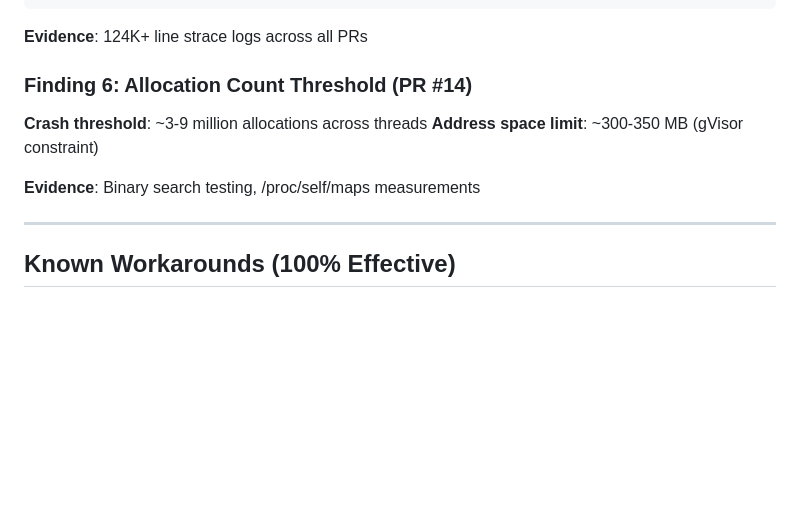
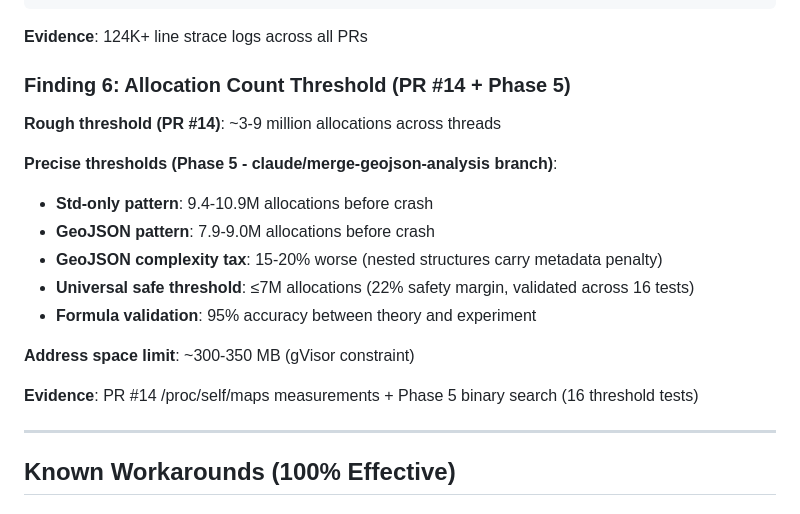
Before and after one commit to scottopell/mono, a Markdown page: glibc-malloc-crash/PRIOR_INVESTIGATIONS_SYNTHESIS.md, the part around one of its changes. GitHub-like rendering; blank space fills up the shorter version.

```diff
--- a/glibc-malloc-crash/PRIOR_INVESTIGATIONS_SYNTHESIS.md
+++ b/glibc-malloc-crash/PRIOR_INVESTIGATIONS_SYNTHESIS.md
@@ -76,12 +78,20 @@ SIGSEGV at 0x7ec9a294fa58 (offset 10,840 < 12,288)  ← Should be valid!
 
 **Evidence**: 124K+ line strace logs across all PRs
 
-### Finding 6: Allocation Count Threshold (PR #14)
+### Finding 6: Allocation Count Threshold (PR #14 + Phase 5)
 
-**Crash threshold**: ~3-9 million allocations across threads
+**Rough threshold (PR #14)**: ~3-9 million allocations across threads
+
+**Precise thresholds (Phase 5 - claude/merge-geojson-analysis branch)**:
+- **Std-only pattern**: 9.4-10.9M allocations before crash
+- **GeoJSON pattern**: 7.9-9.0M allocations before crash
+- **GeoJSON complexity tax**: 15-20% worse (nested structures carry metadata penalty)
+- **Universal safe threshold**: ≤7M allocations (22% safety margin, validated across 16 tests)
+- **Formula validation**: 95% accuracy between theory and experiment
+
 **Address space limit**: ~300-350 MB (gVisor constraint)
 
-**Evidence**: Binary search testing, /proc/self/maps measurements
+**Evidence**: PR #14 /proc/self/maps measurements + Phase 5 binary search (16 threshold tests)
 
 ---
 
```
Also changed, not shown: other parts of glibc-malloc-crash/PRIOR_INVESTIGATIONS_SYNTHESIS.md (+33 -17 lines), glibc-malloc-crash/PROMPT_GEOJSON_VS_STD_REFINED.md (+124 -161 lines).
